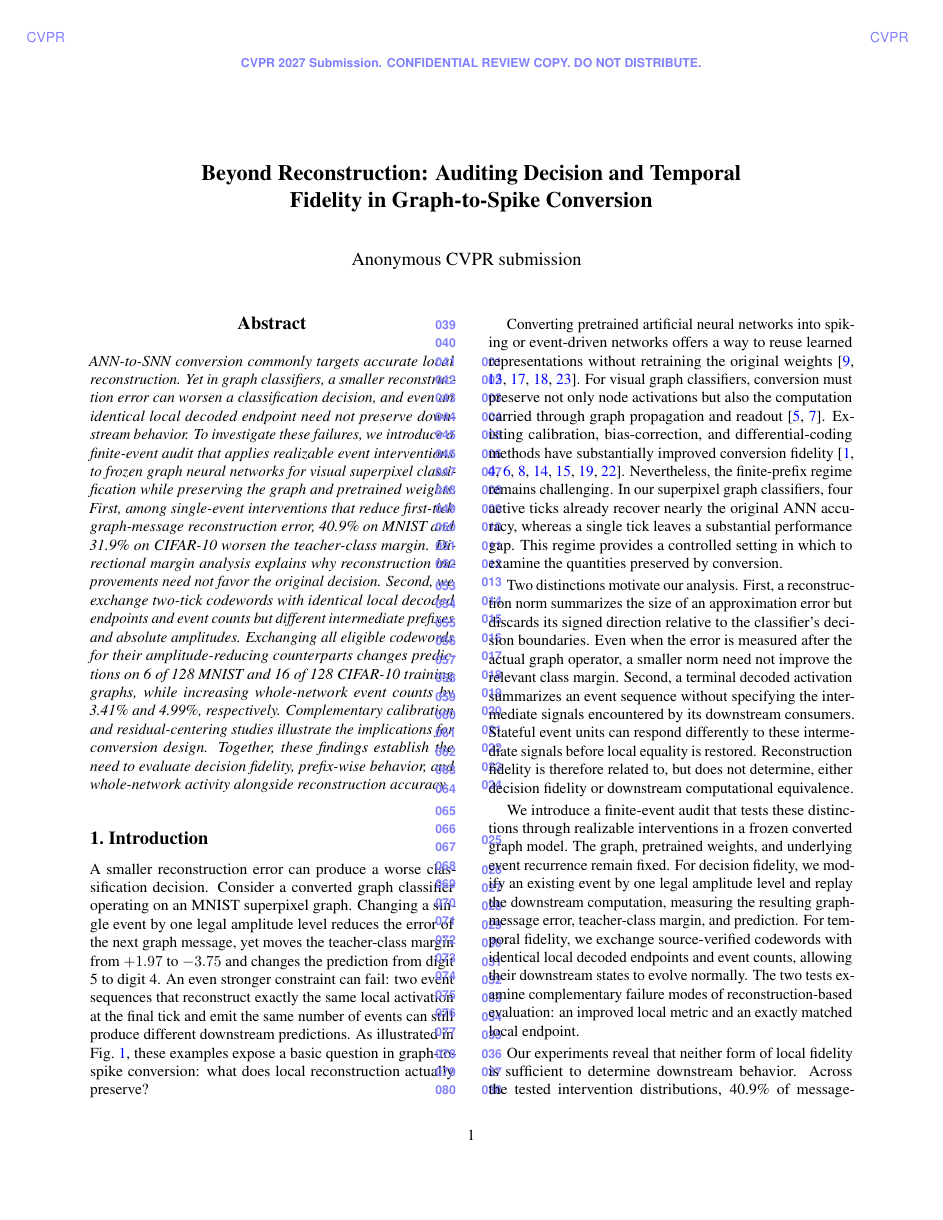
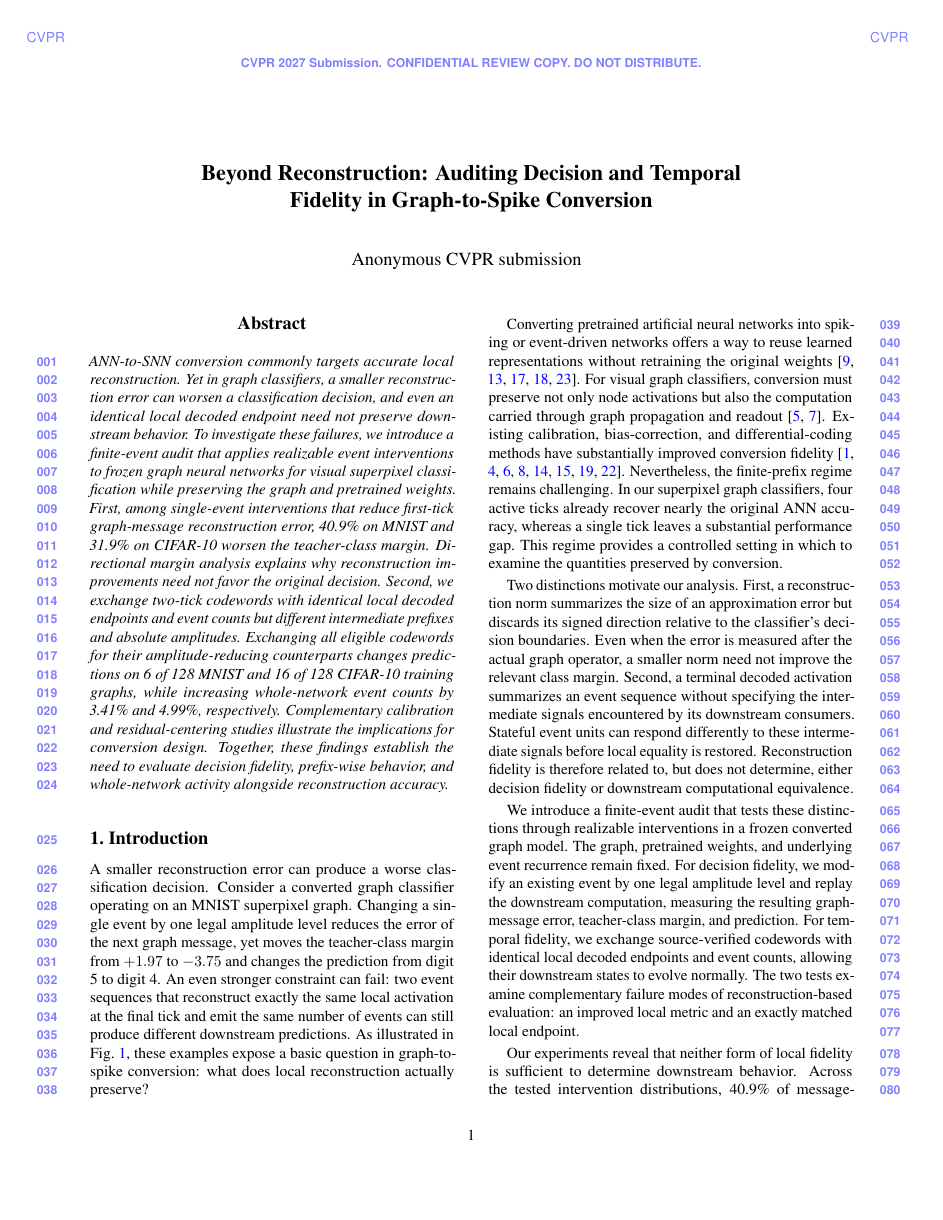
Before and after one commit to ZtL-sysu/gnn2snn, a LaTeX paper (paper/cvpr2027/final-20261117/main.tex): page 1 of 9. Compiled offline with pdfLaTeX.

Commit message:
Fix first-page line numbers and replace Figure 1

```diff
--- a/paper/cvpr2027/final-20261117/main.tex
+++ b/paper/cvpr2027/final-20261117/main.tex
@@ -12,10 +12,19 @@
 \newcommand{\norm}[1]{\left\lVert#1\right\rVert}
 \title{Beyond Reconstruction: Auditing Decision and Temporal\\Fidelity in Graph-to-Spike Conversion}
 \author{Anonymous authors}
-\switchlinenumbers*
 \hypersetup{pdftitle={},pdfauthor={},pdfsubject={},pdfkeywords={}}
 
 \begin{document}
+\makeatletter
+\def\columnwiseLineNumber{%
+  \if@firstcolumn
+    \makeLineNumberLeft
+  \else
+    \makeLineNumberRight
+  \fi}
+\let\makeLineNumberOdd\columnwiseLineNumber
+\let\makeLineNumberEven\columnwiseLineNumber
+\makeatother
 \maketitle
 
 \begin{abstract}
```
Also changed, not shown: paper/cvpr2027/final-20261117/data/concept_source.png, paper/cvpr2027/final-20261117/figures/concept.png, 2 other files.
